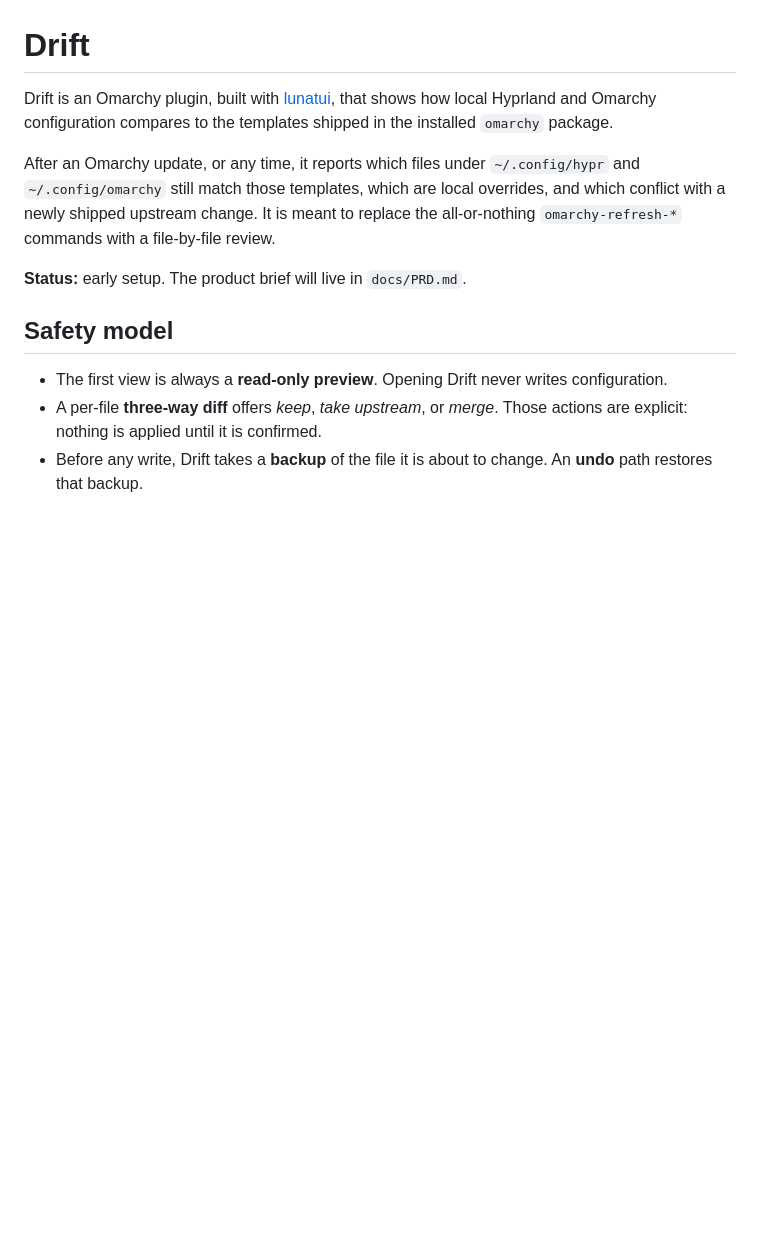
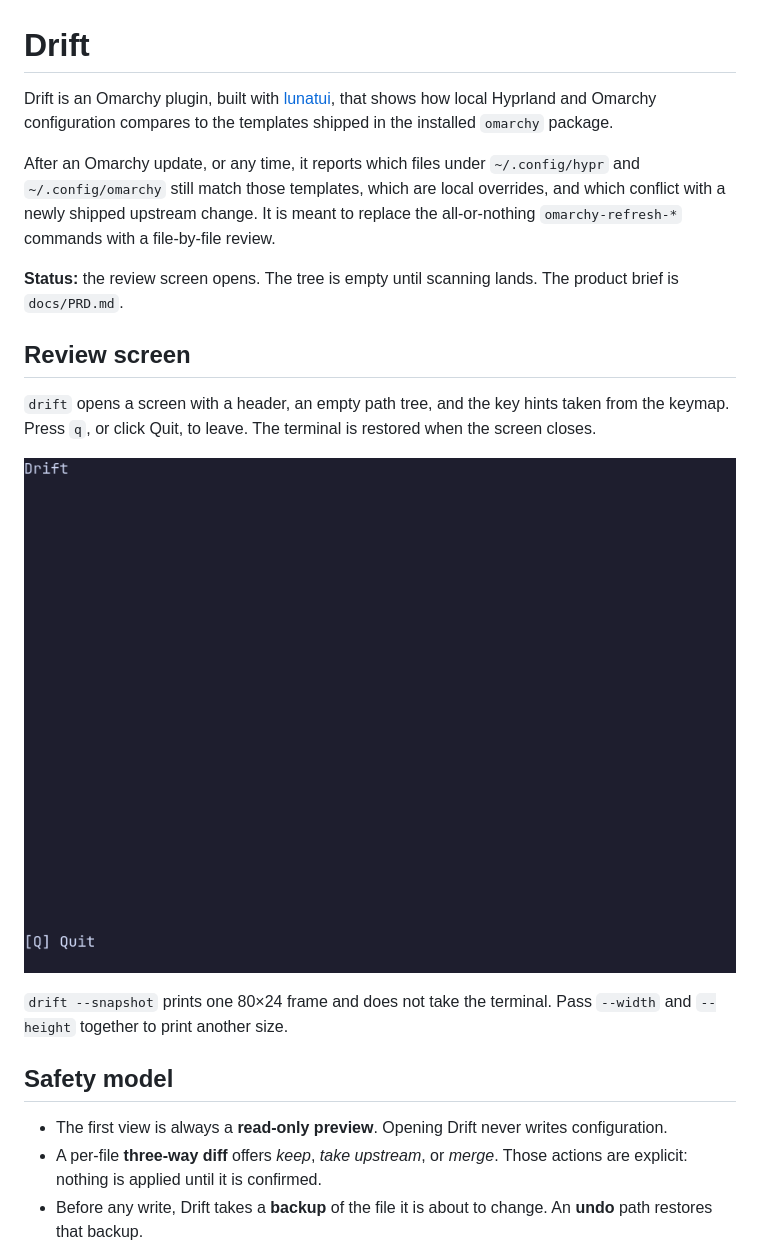
Before and after one commit to moonbase2090/drift, a Markdown page: README.md, the part around the change. GitHub-like rendering; pictures changed too: docs/media/empty-screen.gif (added); blank space fills up the shorter version.

```diff
--- a/README.md
+++ b/README.md
@@ -4,7 +4,15 @@ Drift is an Omarchy plugin, built with [lunatui](https://github.com/moonbase2090
 
 After an Omarchy update, or any time, it reports which files under `~/.config/hypr` and `~/.config/omarchy` still match those templates, which are local overrides, and which conflict with a newly shipped upstream change. It is meant to replace the all-or-nothing `omarchy-refresh-*` commands with a file-by-file review.
 
-**Status:** early setup. The product brief will live in `docs/PRD.md`.
+**Status:** the review screen opens. The tree is empty until scanning lands. The product brief is `docs/PRD.md`.
+
+## Review screen
+
+`drift` opens a screen with a header, an empty path tree, and the key hints taken from the keymap. Press `q`, or click Quit, to leave. The terminal is restored when the screen closes.
+
+![Empty Drift screen](docs/media/empty-screen.gif)
+
+`drift --snapshot` prints one 80×24 frame and does not take the terminal. Pass `--width` and `--height` together to print another size.
 
 ## Safety model
 
```
Also changed, not shown: 10 other files.
